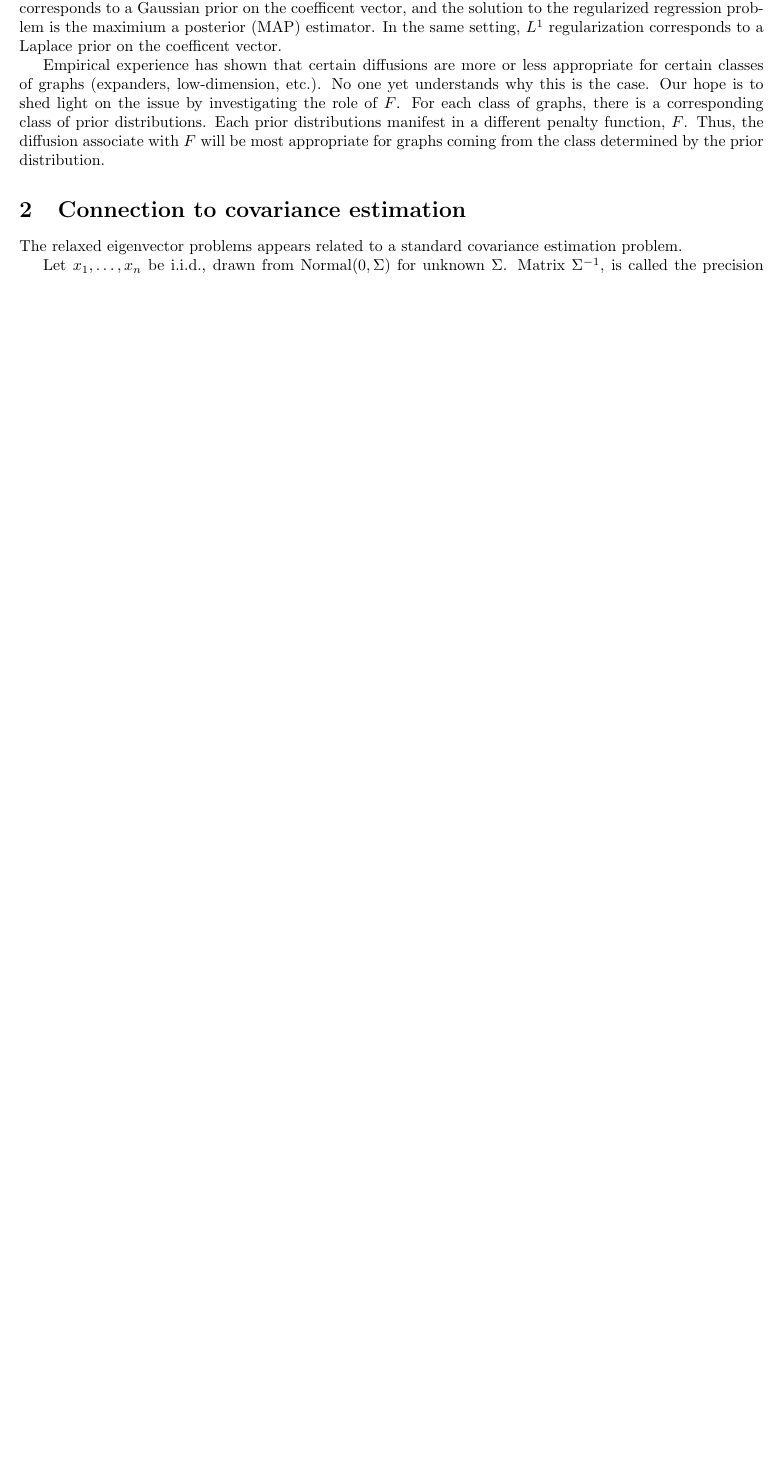
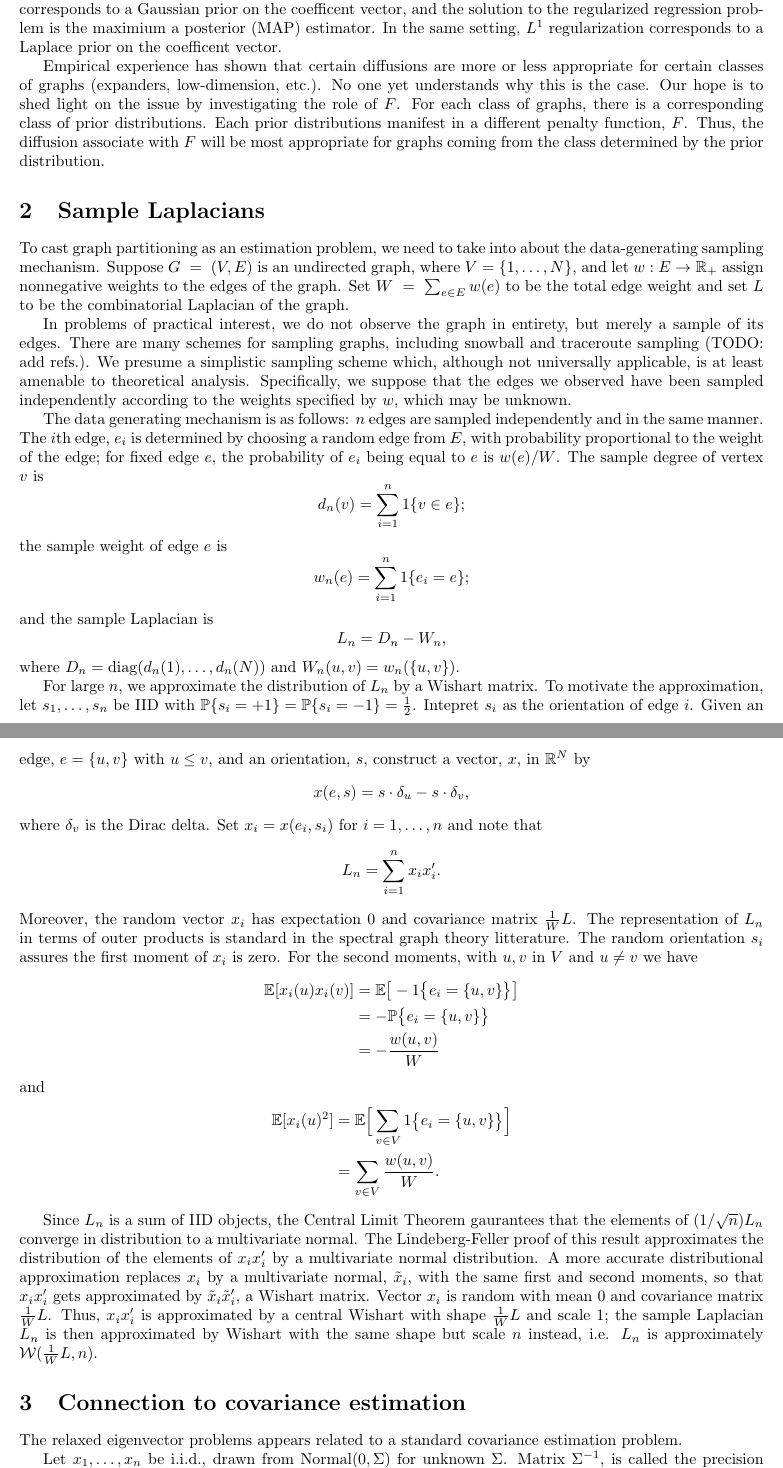
Before and after one commit to patperry/implicit-bayes, a LaTeX paper (implicit-bayes.tex): part of page 2 of 6 before the commit and two parts of pages 2 and 3 of 7 after it, the two joined at a grey line, cut so that both start at the same text, the shorter picture padded with empty space. Compiled offline with pdfLaTeX.

Commit message:
Add section on sample Laplacians

```diff
--- a/implicit-bayes.tex
+++ b/implicit-bayes.tex
@@ -12,6 +12,8 @@
 \newcommand{\Wishart}[1][]{\mathcal{W}_{#1}}
 \DeclareMathOperator*{\argmin}{argmin}
 
+\newcommand{\prob}{\mathbb{P}}
+\newcommand{\E}{\mathbb{E}}
 
 \begin{document}
 
@@ -72,6 +74,89 @@ The role of the penalty function, $F$, is to regularize the solution of the opti
 
 Empirical experience has shown that certain diffusions are more or less appropriate for certain classes of graphs (expanders, low-dimension, etc.).  No one yet understands why this is the case.  Our hope is to shed light on the issue by investigating the role of $F$.  For each class of graphs, there is a corresponding class of prior distributions.  Each prior distributions manifest in a different penalty function, $F$.  Thus, the diffusion associate with $F$ will be most appropriate for graphs coming from the class determined by the prior distribution.
 
+
+\section{Sample Laplacians}
+
+To cast graph partitioning as an estimation problem, we need to take
+into about the data-generating sampling mechanism.  Suppose
+$G~=~(V,E)$ is an undirected graph, where $V = \{ 1, \ldots, N \}$,
+and let $w : E \to \reals_+$ assign nonnegative weights to the edges
+of the graph.  Set $W~=~\sum_{e \in E} w(e)$ to be the total edge
+weight and set $L$ to be the combinatorial Laplacian of the graph.
+
+In problems of practical interest, we do not observe the graph in
+entirety, but merely a sample of its edges.  There are many schemes for sampling
+graphs, including snowball and traceroute sampling (TODO: add refs.).
+We presume a simplistic sampling scheme which, although not
+universally applicable, is at least amenable to theoretical analysis.
+Specifically, we suppose that the edges we observed have been sampled
+independently according to the weights specified by $w$, which may be
+unknown.
+
+The data generating mechanism is as follows: $n$ edges are sampled
+independently and in the same manner.  The $i$th edge, $e_i$ is determined by
+choosing a random edge from $E$, with probability proportional to the
+weight of the edge; for fixed edge $e$, the probability of $e_i$ being
+equal to $e$ is $w(e) / W$.  The sample degree of vertex $v$ is
+\[
+  d_n(v) = \sum_{i = 1}^{n} 1\{ v \in e \};
+\]
+the sample weight of edge $e$ is
+\[
+  w_n(e) = \sum_{i = 1}^{n} 1\{ e_i = e \};
+\]
+and the sample Laplacian is
+\[
+  L_n = D_n - W_n,
+\]
+where $D_n = \diag(d_n(1), \ldots, d_n(N))$ and
+$W_n(u,v) = w_n(\{u,v\})$.
+
+For large $n$, we approximate the distribution of $L_n$ by a Wishart
+matrix.  To motivate the approximation, let $s_1, \ldots, s_n$ be IID
+with $\prob\{ s_i = +1 \} = \prob\{ s_i = -1 \} = \tfrac{1}{2}$.
+Intepret $s_i$ as the orientation of edge $i$.  Given an edge,
+$e = \{ u, v \}$ with $u \leq v$, and an
+orientation, $s$, construct a vector, $x$, in $\reals^N$ by
+\[
+  x(e,s) = s \cdot \delta_u - s \cdot \delta_v,
+\]
+where $\delta_v$ is the Dirac delta.
+Set $x_i = x(e_i, s_i)$ for $i = 1, \ldots, n$ and note that
+\[
+  L_n = \sum_{i=1}^{n} x_i x_i'.
+\]
+Moreover, the random vector $x_i$ has expectation $0$ and covariance
+matrix $\tfrac{1}{W} L$.  The representation of $L_n$ in terms of
+outer products is standard in the spectral graph theory litterature.
+The random orientation $s_i$ assures the first moment of $x_i$ is
+zero. For the second moments, with $u,v$ in $V$ and $u \neq v$ we have
+\begin{align*}
+  \E[x_i(u) x_i(v)]
+    &= \E\big[ - 1\big\{ e_i = \{u,v\}\big\}\big] \\
+    &= - \prob\big\{ e_i = \{u,v\}\big\} \\
+    &= -\frac{w(u,v)}{W}
+\end{align*}
+and
+\begin{align*}
+  \E[x_i(u)^2]
+    &= \E\Big[ \sum_{v \in V} 1\big\{e_i = \{u,v\}\big\} \Big] \\
+    &= \sum_{v \in V} \frac{w(u,v)}{W}.
+\end{align*}
+
+Since $L_n$ is a sum of IID objects, the Central Limit Theorem gaurantees
+that the elements of $(1/\sqrt{n}) L_n$ converge in distribution to a multivariate
+normal.  The Lindeberg-Feller proof of this result approximates the
+distribution of the elements of $x_i x_i'$ by a multivariate normal
+distribution.  A more accurate distributional approximation replaces $x_i$ by a
+multivariate normal, $\tilde x_i$, with the same first and second
+moments, so that $x_i x_i'$ gets approximated by $\tilde x_i \tilde
+x_i'$, a Wishart matrix.
+ Vector $x_i$ is random with mean $0$ and covariance matrix
+$\tfrac{1}{W} L$.  Thus, $x_i x_i'$ is approximated by a central
+Wishart with shape $\tfrac{1}{W} L$ and scale $1$; the sample
+Laplacian $L_n$ is then approximated by Wishart with the same shape
+but scale $n$ instead, i.e. $L_n$ is approximately $\mathcal{W}(\tfrac{1}{W} L, n)$.
 
 \section{Connection to covariance estimation}
 \label{S:connection-to-covariance}
```
